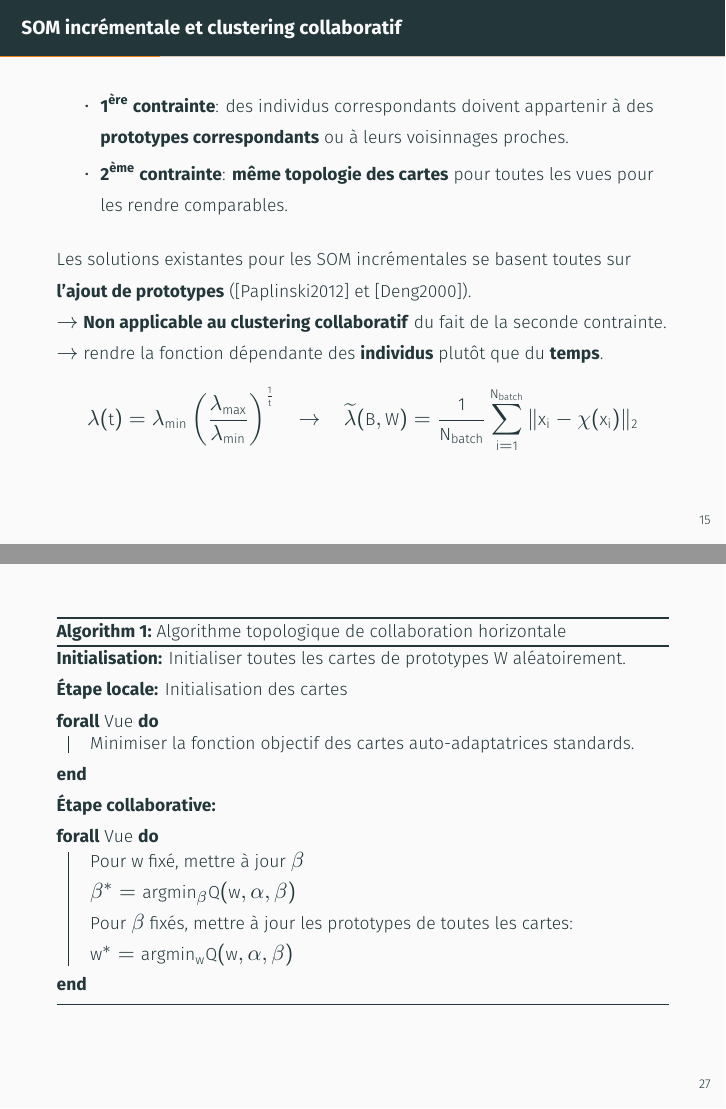
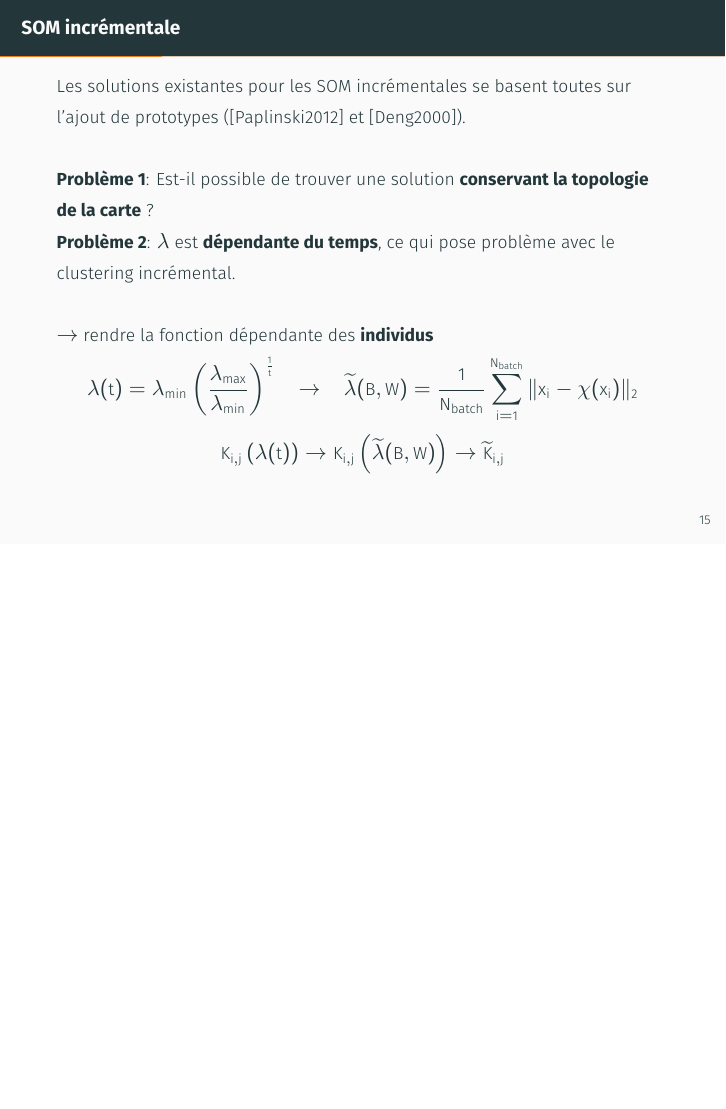
Before and after one commit to Kahsius/manuscrit, LaTeX slides (slides/slides-utf8.tex): pages 29 and 49 of 101 before the commit and page 32 of 105 after it, the two joined at a grey line, the shorter picture padded with empty space. The pictures show the PDF file slides/slides-utf8.pdf that the author committed with the source.

Commit message:
maj v0.2

```diff
--- a/slides/slides-utf8.tex
+++ b/slides/slides-utf8.tex
@@ -345,5 +343,3 @@
             \end{figure}
         \end{frame}
 
-        \begin{frame}{SOM incrémentale et clustering collaboratif}
-            \begin{itemize}
@@ -355,39 +346,55 @@
-                    comparables.
-            \end{itemize}
+        \begin{frame}{SOM incrémentale}
+            %\begin{itemize}
+                %\item \textbf{$\mathbf{1^{ère}}$ contrainte}: des individus
+                    %correspondants doivent appartenir à des \textbf{prototypes
+                    %correspondants} ou à leurs voisinnages proches.
+                %\item \textbf{$\mathbf{2^{ème}}$ contrainte}: \textbf{même
+                    %topologie des cartes} pour toutes les vues pour les rendre
+                    %comparables.
+            %\end{itemize}
 
             Les solutions existantes pour les SOM incrémentales se basent toutes
-            sur \textbf{l'ajout de prototypes} ([Paplinski2012] et
-            [Deng2000]).\\
-            $\rightarrow$ \textbf{Non applicable au clustering collaboratif} du
-            fait de la seconde contrainte.
-            \onslide<2->{
+            sur l'ajout de prototypes ([Paplinski2012] et [Deng2000]).\\~\\
+            \only<2->{\textbf{Problème 1}: Est-il possible de trouver une
+            solution \textbf{conservant la topologie de la carte} ?\\}
+            \only<3->{\textbf{Problème 2}: $\lambda$ est \textbf{dépendante du
+            temps}, ce qui pose problème avec le clustering incrémental.\\~\\}
+
+            %$\rightarrow$ \textbf{Non applicable au clustering collaboratif} du
+            %fait de la seconde contrainte.
+            \onslide<4->{
                 $\rightarrow$ rendre la fonction dépendante des
-                \textbf{individus} plutôt que du \textbf{temps}.
+                \textbf{individus}
                 \begin{equation*}
                     \lambda(t) =
                     \lambda_{min}\left(\frac{\lambda_{max}}{\lambda_{min}}\right)^{\frac{1}{t}}
                     \quad\rightarrow\quad
                     \widetilde{\lambda}(B, W) =
-                    \frac{1}{N_{batch}}\sum_{i=1}^{N_{batch}}\|x_i - \chi(x_i)\|_2
+                    \frac{1}{N_{batch}}\sum_{i=1}^{N_{batch}}\|x_i -
+                    \chi(x_i)\|_2
+                \end{equation*}
+                \begin{equation*}
+                    K_{i,j}\left(\lambda(t)\right) \rightarrow
+                    K_{i,j}\left(\widetilde{  \lambda}(B,W)\right) \rightarrow
+                    \widetilde{K}_{i,j}
                 \end{equation*}
                 \vspace{.1cm}
             }
         \end{frame}
 
-        \begin{frame}{SOM incrémentale et clustering collaboratif}
-            L'application des SOM au clustering collaboratif se fait en
-            définissant les termes précemment définis:
+        %\begin{frame}{SOM incrémentale et clustering collaboratif}
+            %L'application des SOM au clustering collaboratif se fait en
+            %définissant les termes précemment définis:
 
-            \begin{equation*}
-            {Q}^m_{local} =
-            \alpha_m\sum_{i=1}^{N}\sum_{j=1}^{|W|}{K}^m_{j,
-            \chi(x_i)}\|x_i^m - \omega_j^m\|^2
-            \end{equation*}
+            %\begin{equation*}
+            %{Q}^m_{local} =
+            %\alpha_m\sum_{i=1}^{N}\sum_{j=1}^{|W|}{K}^m_{j,
+            %\chi(x_i)}\|x_i^m - \omega_j^m\|^2
+            %\end{equation*}
 
-            \begin{equation*}
-            {Q}^m_{collab} = \sum_{m'=1, m'\neq
-            m}^{P}\beta_m^{m'}\sum_{i=1}^{N}\sum_{j=1}^{|W|}({K}^m_{j,
-            \chi(x_i)} - {K}^{m'}_{j, \chi(x_i)})^2  \|x_i^m - \omega_j^m\|^2
-            \end{equation*}
+            %\begin{equation*}
+            %{Q}^m_{collab} = \sum_{m'=1, m'\neq
+            %m}^{P}\beta_m^{m'}\sum_{i=1}^{N}\sum_{j=1}^{|W|}({K}^m_{j,
+            %\chi(x_i)} - {K}^{m'}_{j, \chi(x_i)})^2  \|x_i^m - \omega_j^m\|^2
+            %\end{equation*}
 
-            \begin{itemize}
@@ -399,8 +401,12 @@
-                    la vue m.
-            \end{itemize}
-        \end{frame}
+            %\begin{itemize}
+                %\item $W$ $\rightarrow$ la carte de prototypes
+                %\item $\chi(x_i)$ $\rightarrow$ la fonction retournant le
+                    %prototype le plus proche de $x_i$.
+                %\item $x_i^k$ $\rightarrow$ l'individu $i$ dans la vue $m$
+                %\item $\omega_j^m$ $\rightarrow$ le prototype $j$ de la SOM de
+                    %la vue m.
+            %\end{itemize}
+        %\end{frame}
 
 
         \begin{frame}{SOM incrémentale et clustering collaboratif}
-            Adaptation de notre version de SOM incrémentale au clustering
-            collaboratif:
@@ -652,26 +677,26 @@
         }
     \end{frame}
 
-    \begin{frame}
-        \begin{algorithm}[H]
-            \caption{Algorithme topologique de collaboration horizontale}
-            \textbf{Initialisation:} Initialiser toutes les cartes de
-            prototypes $W$ aléatoirement. \\
-            \textbf{Étape locale:} Initialisation des cartes\\
-            \ForAll{Vue} {
-                Minimiser la fonction objectif des cartes auto-adaptatrices
-                standards.
-            }
-            \textbf{Étape collaborative:}\\
-            \ForAll{Vue} {
-                Pour $w$ fixé, mettre à jour $\beta$\\
-                $ \beta^{*} =  argmin_{\beta}Q(w,\alpha,\beta) $\\
-                Pour $\beta$ fixés, mettre à jour les prototypes de
-                toutes les cartes:\\
-                $ w^{*} =  argmin_{w}Q(w,\alpha,\beta) $
-            }
-        \end{algorithm}
-    \end{frame}
+    %\begin{frame}
+        %\begin{algorithm}[H]
+            %\caption{Algorithme topologique de collaboration horizontale}
+            %\textbf{Initialisation:} Initialiser toutes les cartes de
+            %prototypes $W$ aléatoirement. \\
+            %\textbf{Étape locale:} Initialisation des cartes\\
+            %\ForAll{Vue} {
+                %Minimiser la fonction objectif des cartes auto-adaptatrices
+                %standards.
+            %}
+            %\textbf{Étape collaborative:}\\
+            %\ForAll{Vue} {
+                %Pour $w$ fixé, mettre à jour $\beta$\\
+                %$ \beta^{*} =  argmin_{\beta}Q(w,\alpha,\beta) $\\
+                %Pour $\beta$ fixés, mettre à jour les prototypes de
+                %toutes les cartes:\\
+                %$ w^{*} =  argmin_{w}Q(w,\alpha,\beta) $
+            %}
+        %\end{algorithm}
+    %\end{frame}
 
     \begin{frame}{Expérimentations}
         Deux axes d'analyse:
```
Also changed, not shown: slides/slides-utf8.pdf, slides/slides-utf8.tex (109 more changed lines).
